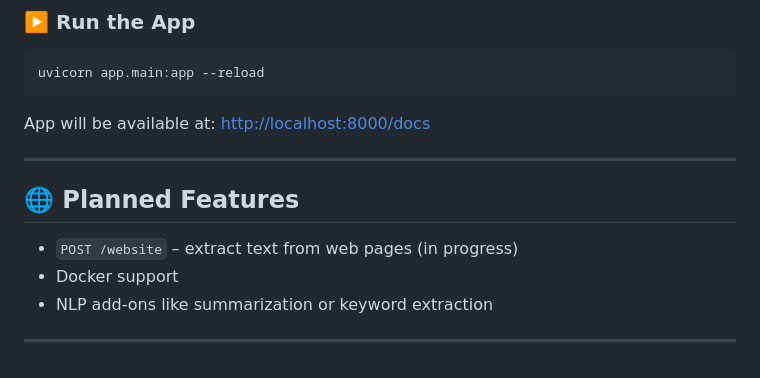
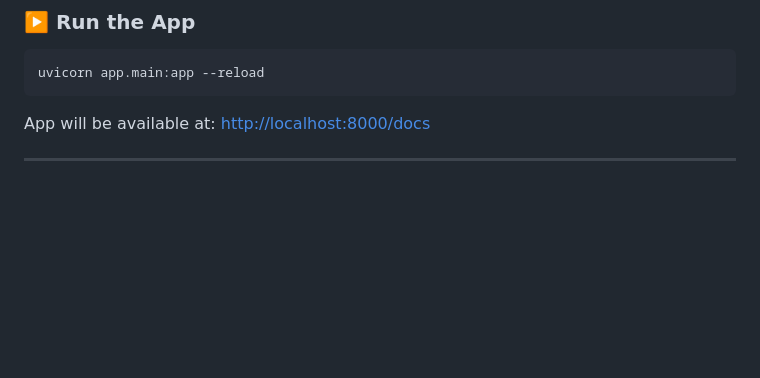
Before and after one commit to Lab2-TiOCH-pro/TiOCH_pro, a Markdown page: Module_2/README.md, the part around one of its changes. GitHub-like rendering; blank space fills up the shorter version.

```diff
--- a/Module_2/README.md
+++ b/Module_2/README.md
@@ -124,11 +159,3 @@ uvicorn app.main:app --reload
 App will be available at: [http://localhost:8000/docs](http://localhost:8000/docs)
 
 ---
-
-## 🌐 Planned Features
-
-- `POST /website` – extract text from web pages (in progress)
-- Docker support
-- NLP add-ons like summarization or keyword extraction
-
----
```
Also changed, not shown: other parts of Module_2/README.md (+41 -6 lines).
